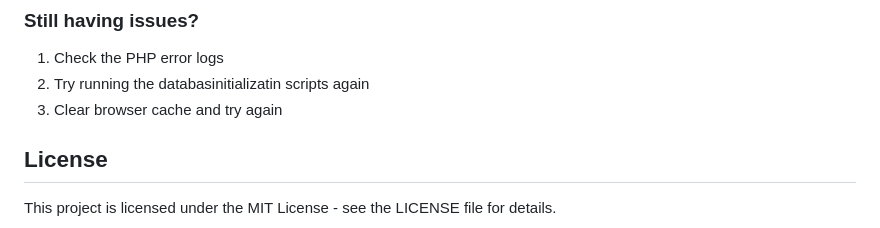
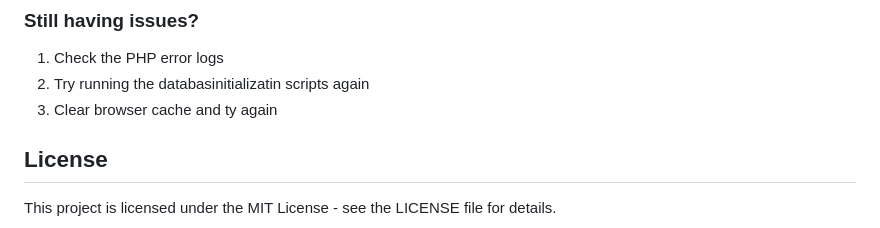
Before and after one commit to relinxx/Greentrack-WebApp, a Markdown page: README.md, the part around the change. Drawn GitHub-style.

```diff
--- a/README.md
+++ b/README.md
@@ -114,7 +114,7 @@ After running the sample data initialization, you can use these test accounts:
 
 1. Check the PHP error logs
 2. Try running the databasinitializatin scripts again
-3. Clear browser cache and try again
+3. Clear browser cache and ty again
 
 ## License
 
```
